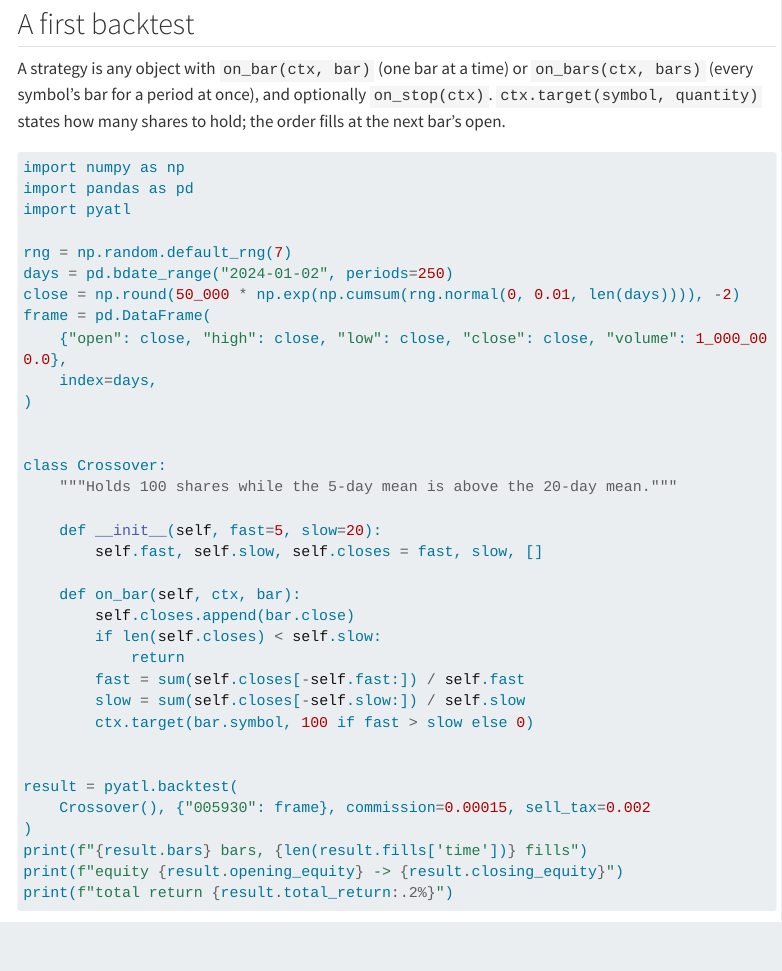
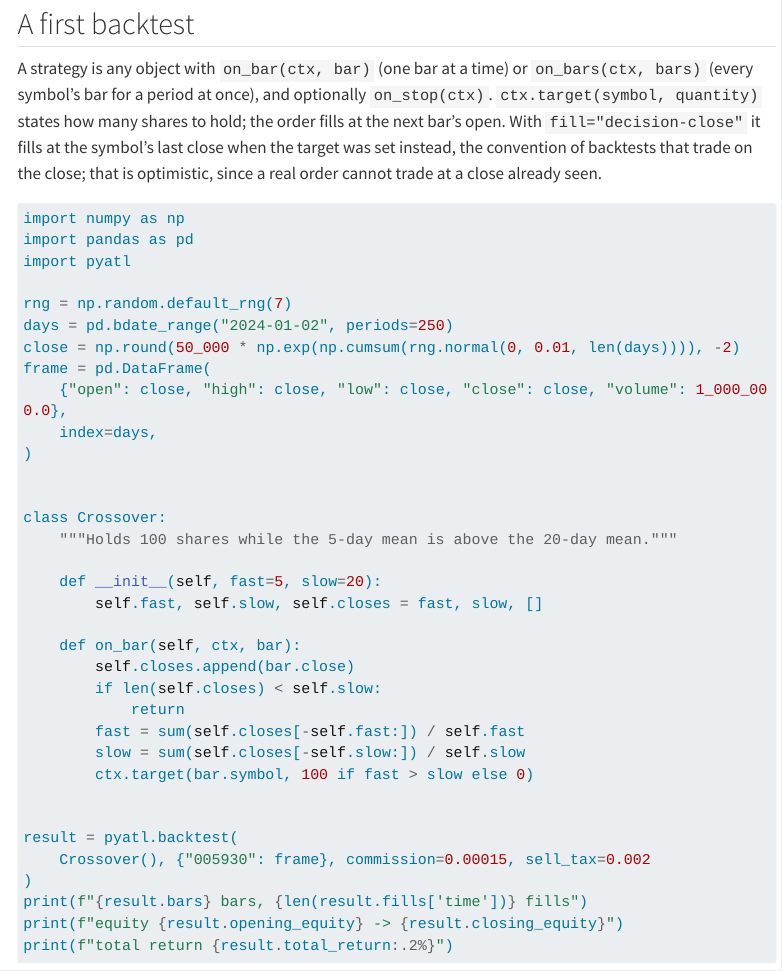
Before and after one commit to algotradelib/pyatl, a Quarto document (docs/get_started.qmd): the page in a window 1100 px wide, from 80 px down. Rendered offline with R 4.5, knitr and Pandoc in place of Quarto, with nearby package versions; some code elsewhere in the file could not run offline; menus at the side of the page are left out; long lines of code are wrapped.

Commit message:
docs: the fill preset

````diff
--- a/docs/get_started.qmd
+++ b/docs/get_started.qmd
@@ -6,6 +6,7 @@ title: "Get started"
 
 A strategy is any object with `on_bar(ctx, bar)` (one bar at a time) or `on_bars(ctx, bars)` (every symbol's bar for a period at once), and optionally `on_stop(ctx)`.
 `ctx.target(symbol, quantity)` states how many shares to hold; the order fills at the next bar's open.
+With `fill="decision-close"` it fills at the symbol's last close when the target was set instead, the convention of backtests that trade on the close; that is optimistic, since a real order cannot trade at a close already seen.
 
 ```{python}
 import numpy as np
````
Also changed, not shown: README.md.
